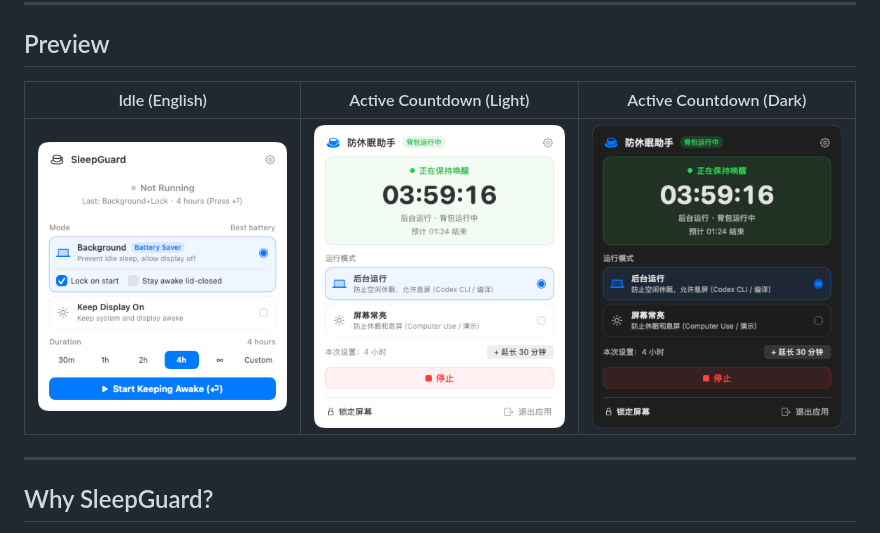
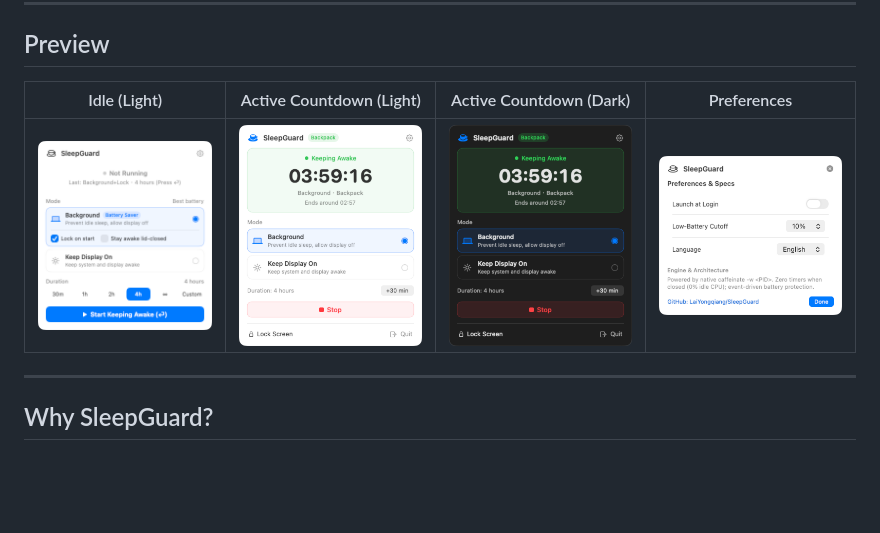
Before and after one commit to LaiYongqiang/SleepGuard, a Markdown page: README.md, the part around the change. GitHub-like rendering; pictures changed too: docs/images/preview-running-dark-en.png (added), docs/images/preview-running-dark.png, docs/images/preview-running-light-en.png (added); blank space fills up the shorter version.

Commit message:
docs: add complete English preview screenshots to README

```diff
--- a/README.md
+++ b/README.md
@@ -10,9 +10,9 @@
 
 ## Preview
 
-| Idle (English) | Active Countdown (Light) | Active Countdown (Dark) |
-| :---: | :---: | :---: |
-| <img src="docs/images/preview-idle-en.png" width="260" alt="Idle English Preview" /> | <img src="docs/images/preview-running-light.png" width="260" alt="Active Light Preview" /> | <img src="docs/images/preview-running-dark.png" width="260" alt="Active Dark Preview" /> |
+| Idle (Light) | Active Countdown (Light) | Active Countdown (Dark) | Preferences |
+| :---: | :---: | :---: | :---: |
+| <img src="docs/images/preview-idle-en.png" width="210" alt="Idle Light Preview" /> | <img src="docs/images/preview-running-light-en.png" width="210" alt="Active Light Preview" /> | <img src="docs/images/preview-running-dark-en.png" width="210" alt="Active Dark Preview" /> | <img src="docs/images/preview-settings-en.png" width="210" alt="Preferences Preview" /> |
 
 ---
 
```
Also changed, not shown: docs/images/preview-settings-light.png, 1 other file.
